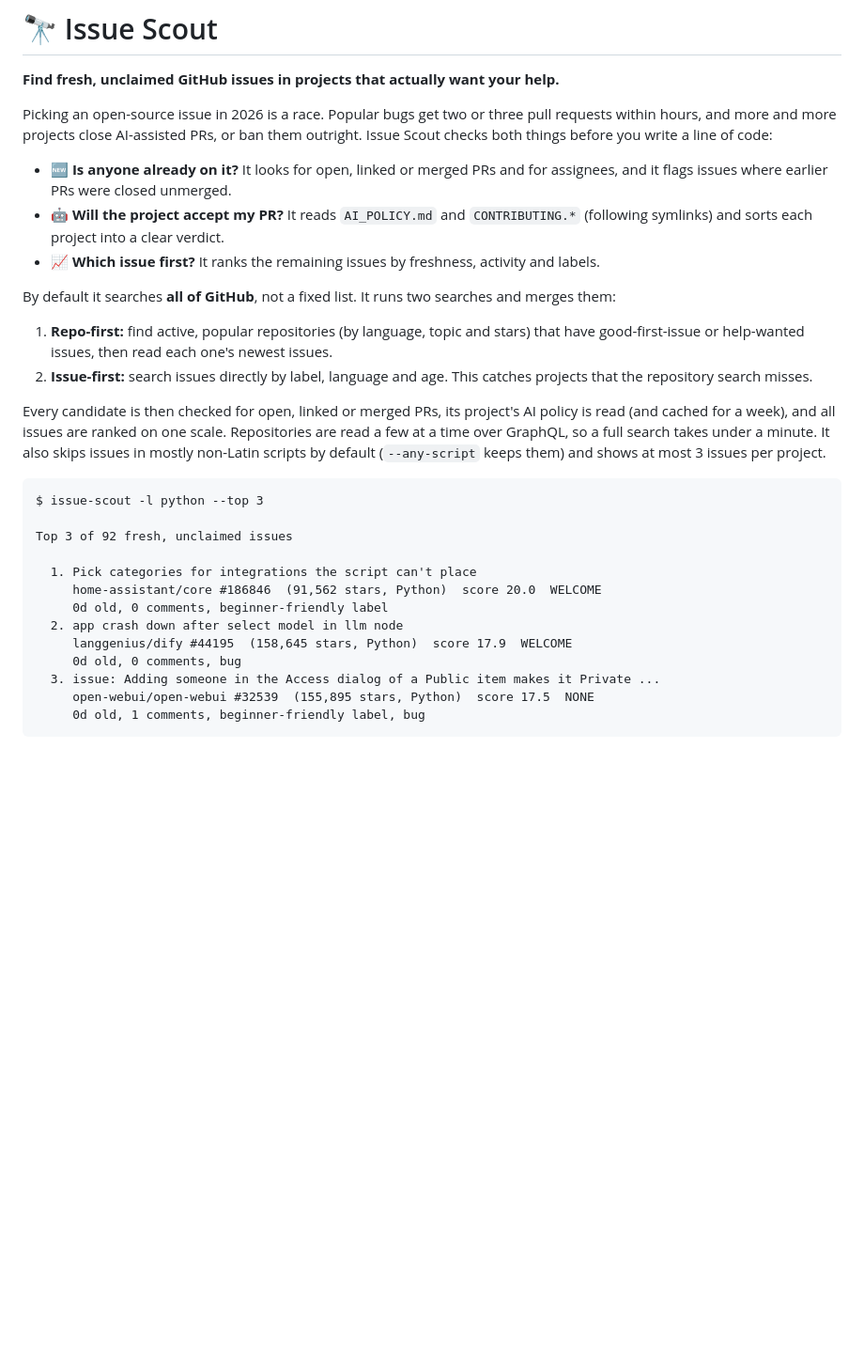
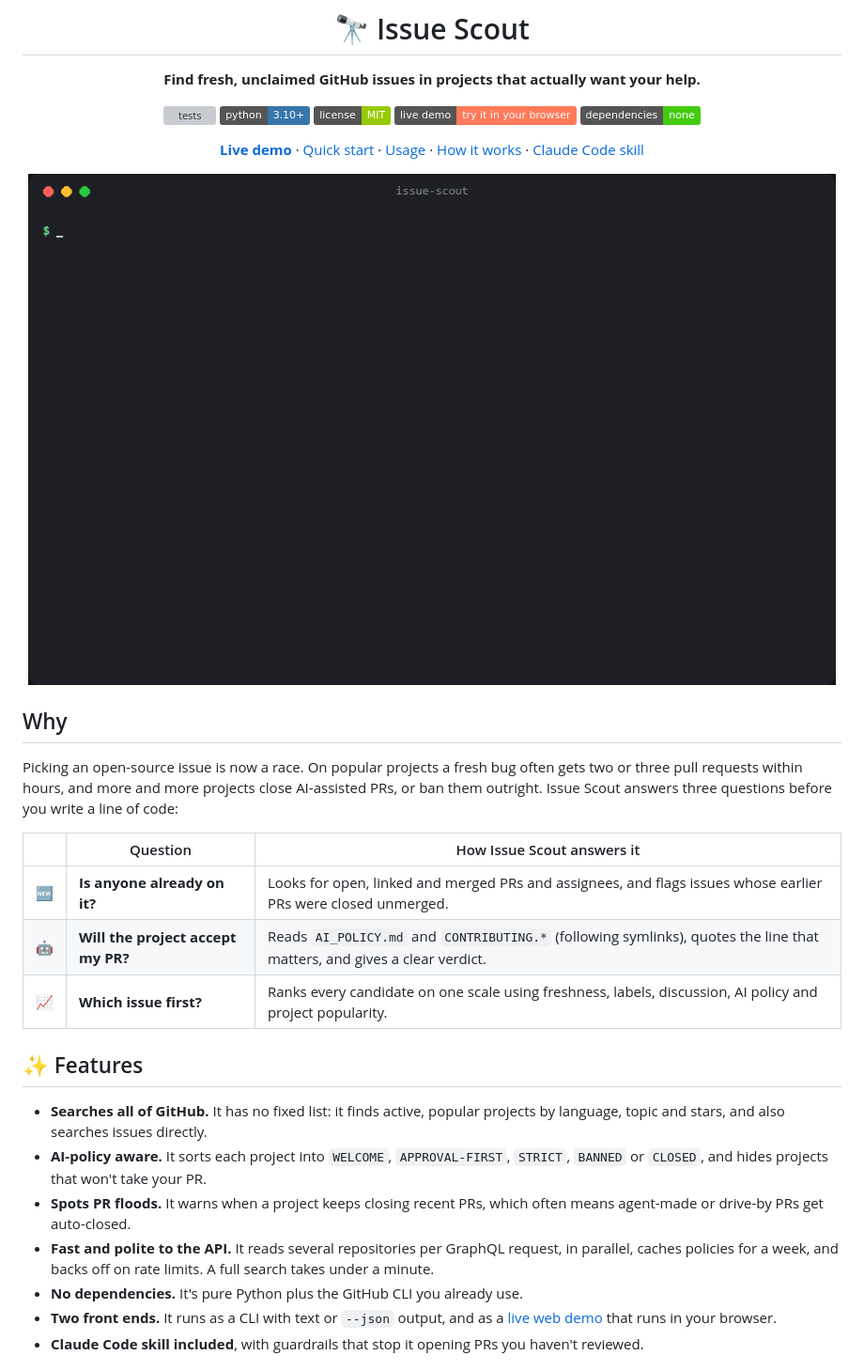
Before and after one commit to saihardhikreddy/issue-scout, a Markdown page: README.md, the part around one of its changes. Shown at 94% size. Drawn GitHub-style; pictures changed too: docs/images/demo.gif (added); badges without logos; blank space fills up the shorter version; grey boxes are pictures that could not be loaded.

````diff
--- a/README.md
+++ b/README.md
@@ -2,39 +4,46 @@
 
 **Find fresh, unclaimed GitHub issues in projects that actually want your help.**
 
-Picking an open-source issue in 2026 is a race. Popular bugs get two or three pull requests
-within hours, and more and more projects close AI-assisted PRs, or ban them outright.
-Issue Scout checks both things before you write a line of code:
+[![tests](https://github.com/saihardhikreddy/issue-scout/actions/workflows/tests.yml/badge.svg)](https://github.com/saihardhikreddy/issue-scout/actions/workflows/tests.yml)
+[![python](https://img.shields.io/badge/python-3.10%2B-3776ab?logo=python&logoColor=white)](pyproject.toml)
+[![license](https://img.shields.io/badge/license-MIT-green)](LICENSE)
+[![live demo](https://img.shields.io/badge/live%20demo-try%20it%20in%20your%20browser-ff7a59)](https://saihardhikreddy.github.io/issue-scout/)
+[![dependencies](https://img.shields.io/badge/dependencies-none-brightgreen)](pyproject.toml)
 
-- 🆕 **Is anyone already on it?** It looks for open, linked or merged PRs and for assignees,
-  and it flags issues where earlier PRs were closed unmerged.
-- 🤖 **Will the project accept my PR?** It reads `AI_POLICY.md` and `CONTRIBUTING.*`
-  (following symlinks) and sorts each project into a clear verdict.
-- 📈 **Which issue first?** It ranks the remaining issues by freshness, activity and labels.
+[**Live demo**](https://saihardhikreddy.github.io/issue-scout/) ·
+[Quick start](#-quick-start) ·
+[Usage](#-usage) ·
+[How it works](#-how-it-works) ·
+[Claude Code skill](#-use-it-as-a-claude-code-skill)
 
-By default it searches **all of GitHub**, not a fixed list. It runs two searches and merges them:
+<img src="docs/images/demo.gif" alt="Issue Scout searching GitHub for fresh Python issues" width="860">
 
-1. **Repo-first:** find active, popular repositories (by language, topic and stars) that have
-   good-first-issue or help-wanted issues, then read each one's newest issues.
-2. **Issue-first:** search issues directly by label, language and age. This catches projects
-   that the repository search misses.
+</div>
 
-Every candidate is then checked for open, linked or merged PRs, its project's AI policy is read
-(and cached for a week), and all issues are ranked on one scale. Repositories are read a few at a
-time over GraphQL, so a full search takes under a minute. It also skips issues in mostly non-Latin
-scripts by default (`--any-script` keeps them) and shows at most 3 issues per project.
+## Why
 
-```text
-$ issue-scout -l python --top 3
+Picking an open-source issue is now a race. On popular projects a fresh bug often gets two or
+three pull requests within hours, and more and more projects close AI-assisted PRs, or ban them
+outright. Issue Scout answers three questions before you write a line of code:
 
-Top 3 of 92 fresh, unclaimed issues
+| | Question | How Issue Scout answers it |
+| --- | --- | --- |
+| 🆕 | **Is anyone already on it?** | Looks for open, linked and merged PRs and assignees, and flags issues whose earlier PRs were closed unmerged. |
+| 🤖 | **Will the project accept my PR?** | Reads `AI_POLICY.md` and `CONTRIBUTING.*` (following symlinks), quotes the line that matters, and gives a clear verdict. |
+| 📈 | **Which issue first?** | Ranks every candidate on one scale using freshness, labels, discussion, AI policy and project popularity. |
 
-  1. Pick categories for integrations the script can't place
-     home-assistant/core #186846  (91,562 stars, Python)  score 20.0  WELCOME
-     0d old, 0 comments, beginner-friendly label
-  2. app crash down after select model in llm node
-     langgenius/dify #44195  (158,645 stars, Python)  score 17.9  WELCOME
-     0d old, 0 comments, bug
-  3. issue: Adding someone in the Access dialog of a Public item makes it Private ...
-     open-webui/open-webui #32539  (155,895 stars, Python)  score 17.5  NONE
-     0d old, 1 comments, beginner-friendly label, bug
+## ✨ Features
+
+- **Searches all of GitHub.** It has no fixed list: it finds active, popular projects by
+  language, topic and stars, and also searches issues directly.
+- **AI-policy aware.** It sorts each project into `WELCOME`, `APPROVAL-FIRST`, `STRICT`,
+  `BANNED` or `CLOSED`, and hides projects that won't take your PR.
+- **Spots PR floods.** It warns when a project keeps closing recent PRs, which often means
+  agent-made or drive-by PRs get auto-closed.
+- **Fast and polite to the API.** It reads several repositories per GraphQL request, in
+  parallel, caches policies for a week, and backs off on rate limits. A full search takes under a minute.
+- **No dependencies.** It's pure Python plus the GitHub CLI you already use.
+- **Two front ends.** It runs as a CLI with text or `--json` output, and as a
+  [live web demo](https://saihardhikreddy.github.io/issue-scout/) that runs in your browser.
+- **Claude Code skill included**, with guardrails that stop it opening PRs you haven't reviewed.
+
````
Also changed, not shown: other parts of README.md (+87 -60 lines), docs/images/live-demo.jpg (added), 5 other files.
